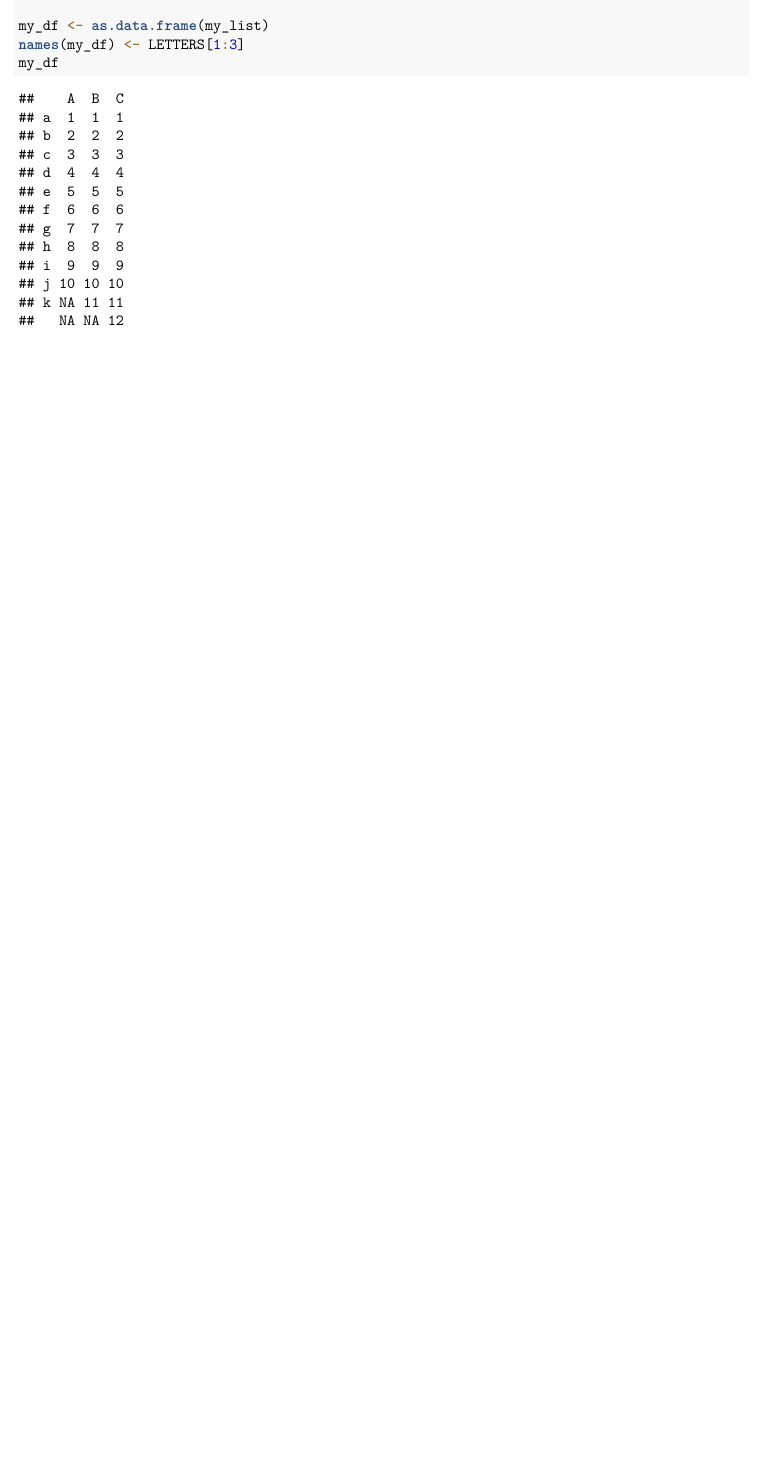
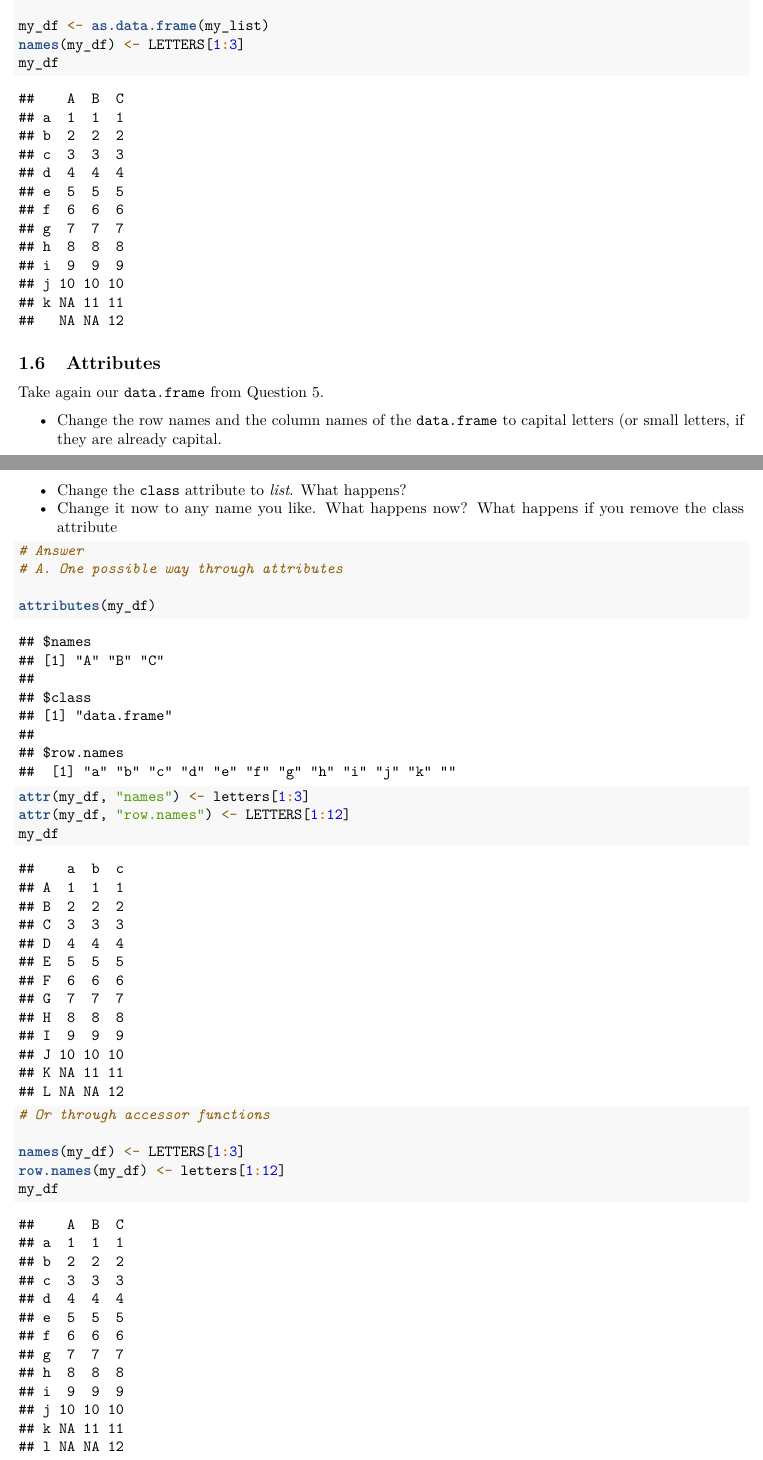
Before and after one commit to xhens/data-science-in-R, an R Markdown document (exercises-notebook.Rmd): part of page 4 of 4 before the commit and two parts of pages 4 and 5 of 6 after it, the two joined at a grey line, cut so that both start at the same text, the shorter picture padded with empty space. Rendered offline with R 4.5, knitr and Pandoc, then LaTeX, with nearby package versions.

Commit message:
add Attributes

````diff
--- a/exercises-notebook.Rmd
+++ b/exercises-notebook.Rmd
@@ -156,3 +156,26 @@ my_df <- as.data.frame(my_list)
 names(my_df) <- LETTERS[1:3]
 my_df
 ```
+
+## Attributes
+Take again our `data.frame` from Question 5.
+
+* Change the row names and the column names of the `data.frame` to capital letters (or small letters, if they
+are already capital.
+* Change the `class` attribute to *list*. What happens?
+* Change it now to any name you like. What happens now? What happens if you remove the class attribute
+
+```{r}
+# Answer
+# A. One possible way through attributes
+
+attributes(my_df)
+attr(my_df, "names") <- letters[1:3]
+attr(my_df, "row.names") <- LETTERS[1:12]
+my_df
+
+# Or through accessor functions
+
+names(my_df) <- LETTERS[1:3]
+row.names(my_df) <- letters[1:12]
+my_df
````
Also changed, not shown: exercises-notebook.html, exercises-notebook.md, exercises-notebook.pdf, exercises-notebook.Rmd (14 more changed lines).
